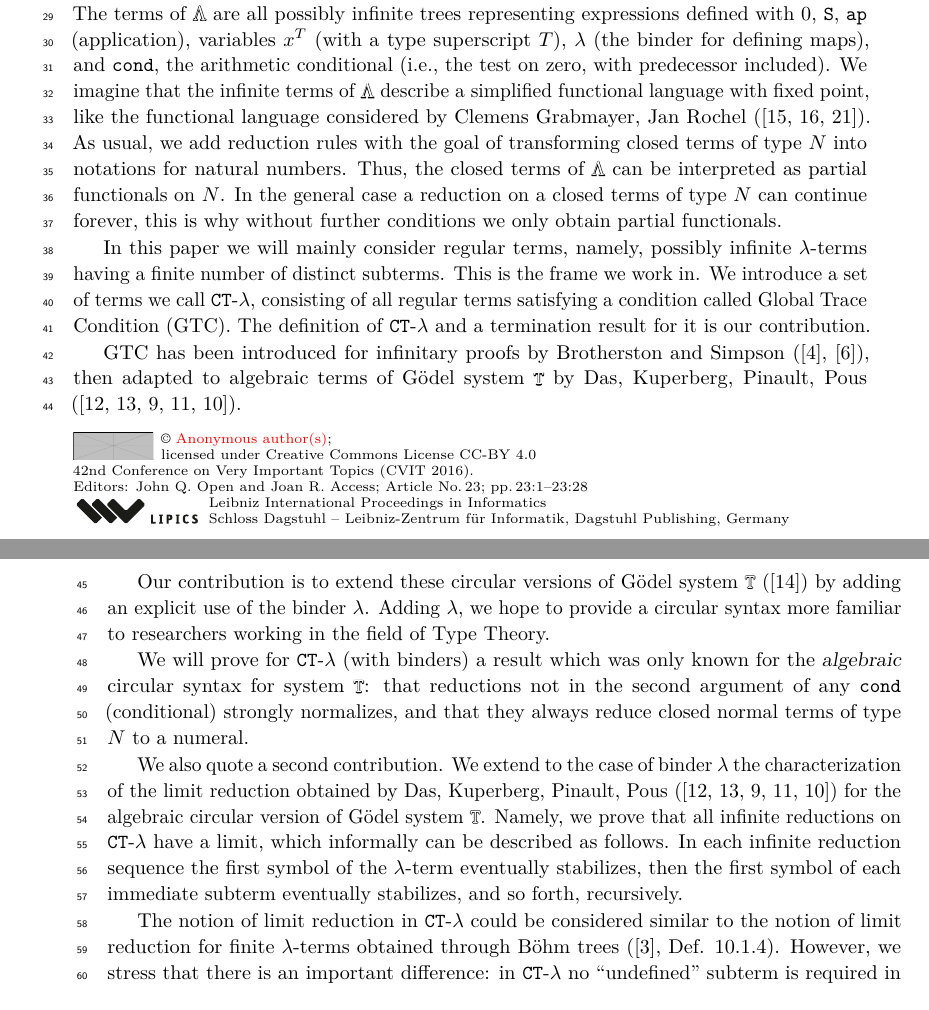
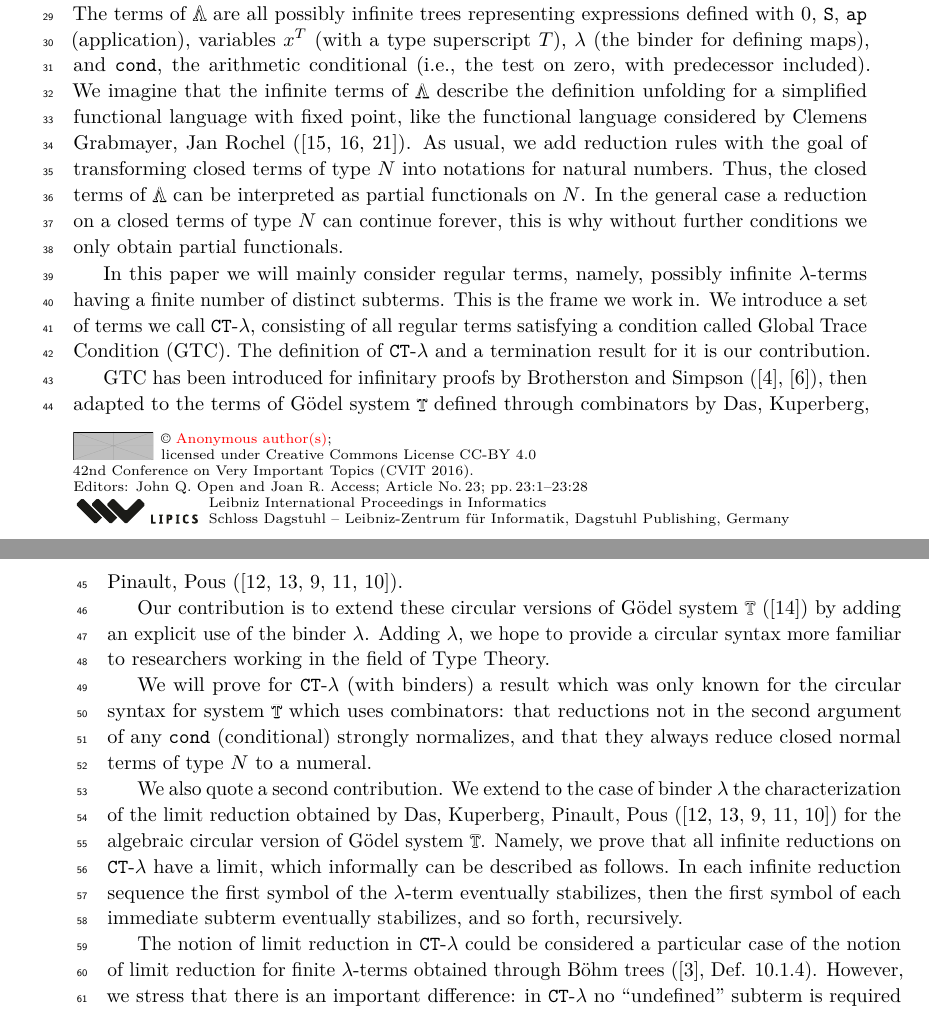
Before and after one commit to stefanoangeloberardi/MFPS25, a LaTeX paper (main.tex, which reads section-introduction.tex): two parts of pages 1 and 2 of 28, joined at a grey line, cut so that both start at the same text. Compiled offline with pdfLaTeX.

Commit message:
section 1 introduction

```diff
--- a/section-introduction.tex
+++ b/section-introduction.tex
@@ -13,7 +13,7 @@ The terms of $\LAMBDA$  are all possibly infinite trees representing expressions
 defined with $0$, $\Succ $, $\ap$ (application),
 variables $x^T$ (with a type superscript $T$),  $\lambda$ (the binder for defining
 maps), and $\cond$, the arithmetic conditional (i.e., the test on zero, with predecessor included).
-We imagine that the infinite terms of $\LAMBDA$ describe
+We imagine that the infinite terms of $\LAMBDA$ describe the definition unfolding for
 a simplified functional language with fixed point, like the functional language considered by
  Clemens Grabmayer, Jan Rochel (\cite{Letrec,Letmu,JanRochelPhd2016}).
 As usual, we add reduction rules with the goal of transforming closed terms of type $\N$
@@ -33,7 +33,9 @@ The definition of $\CTlambda$ and a termination result for it is our contributio
 GTC has been introduced for infinitary proofs
 by Brotherston and Simpson
 (\cite{BrotherstonPhd2006}, \cite{BrotherstonSimpson2011}), then adapted
-to algebraic terms of G\"{o}del system $\systemT$ by Das, Kuperberg, Pinault, Pous
+to the terms
+of G\"{o}del system $\systemT$  defined through combinators
+by Das, Kuperberg, Pinault, Pous
 (\cite{2021-Anupam-Das,DBLP:conf/fscd/000221,DBLP:conf/lics/Curzi022,DBLP:conf/csl/Curzi023,DBLP:conf/lics/Curzi023}).
 
 Our contribution is to extend these circular versions of G\"{o}del system $\systemT$
@@ -42,7 +44,7 @@ we hope to provide a circular syntax more familiar to researchers working in the
 field of Type Theory. % We call $\CTlambda$ our extended circular syntax.
 
 We will prove for $\CTlambda$ (with binders) a result which was only
-known for the \emph{algebraic} circular syntax for system $\systemT$:
+known for the circular syntax for system $\systemT$ which uses combinators:
 that reductions not in the second argument of any $\cond$ (conditional)
 strongly normalizes, and that they always reduce closed normal terms of type
 $\N$ to a numeral.
@@ -59,7 +61,8 @@ the first symbol of the $\lambda$-term eventually stabilizes, then the
 first symbol of each immediate subterm eventually stabilizes, and so forth, recursively.
 
 The notion of limit reduction in $\CTlambda$
-could be considered similar to the notion of limit reduction for finite $\lambda$-terms obtained
+could be considered a particular case of
+ the notion of limit reduction for finite $\lambda$-terms obtained
 through B\"{o}hm trees (\cite{Barendregt1984}, Def. 10.1.4).
 However, we stress that there is an important difference:
 in $\CTlambda$ no \quotationMarks{undefined} subterm is required
```
